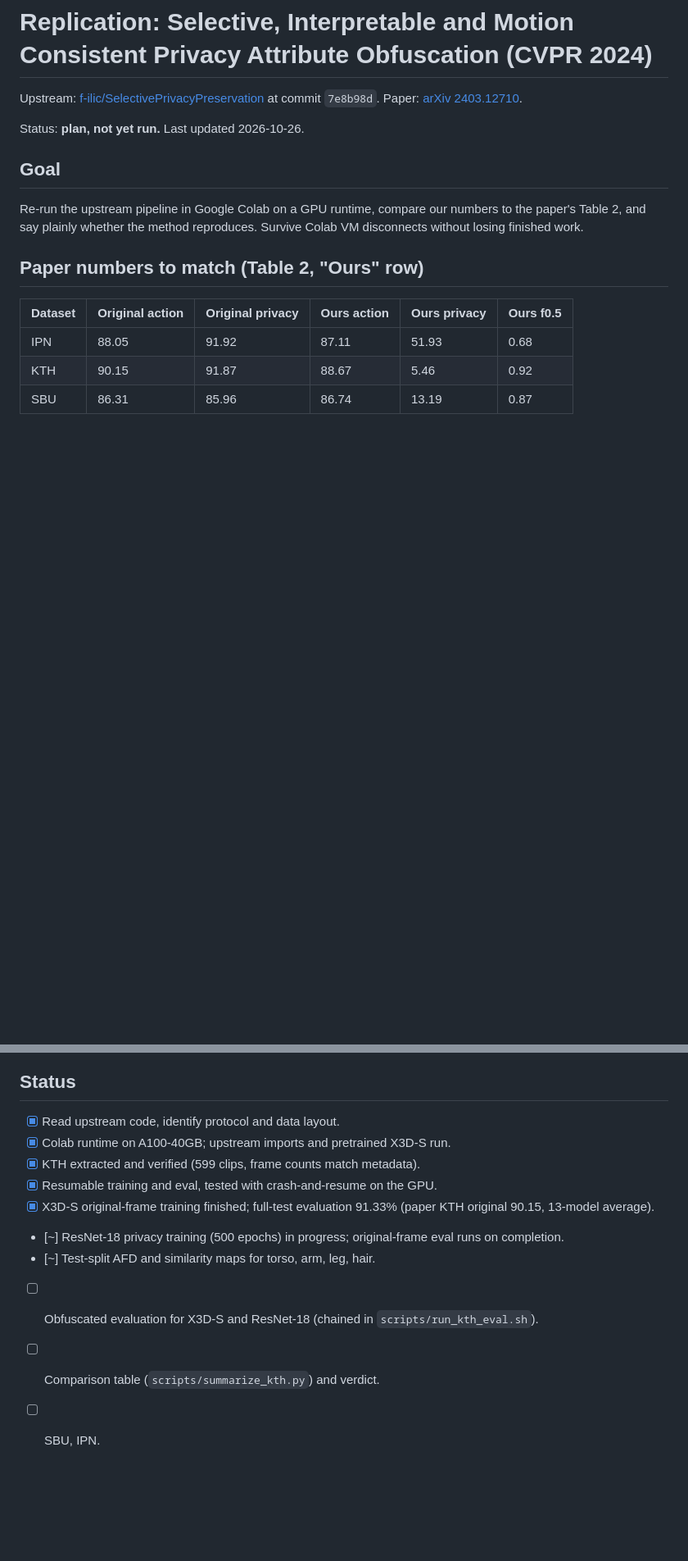
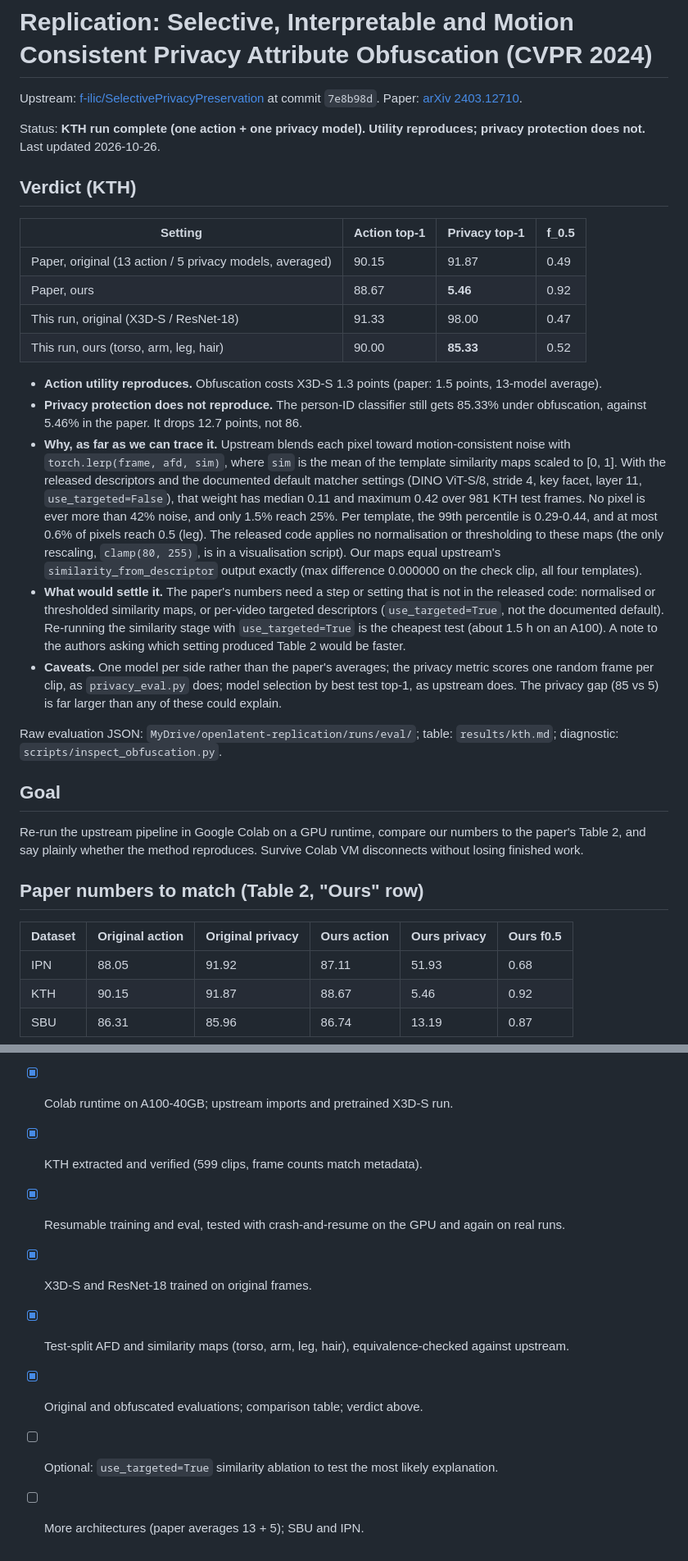
Before and after one commit to AcastaPaloma/openlatent, a Markdown page: replication/selective-privacy/README.md, 2 parts joined by grey strips. Shown at 82% size. Rendered like a GitHub page; blank space fills up the shorter version.

Commit message:
Record KTH results and verdict: utility reproduces, privacy does not
Under the released code and documented defaults, obfuscation costs X3D-S 1.3
points of action accuracy (paper: 1.5), but the ResNet-18 person-ID classifier
still scores 85.33% (paper: 5.46%). The lerp weight that blends frames with
noise never exceeds 0.42 (median 0.11), because the raw DINO similarity maps
are low and the released pipeline does not normalise them. Our maps match
upstream's output exactly. The README states the caveats and the cheapest test
of the most likely explanation (use_targeted=True).

Co-Authored-By: Claude Opus 5.5 <noreply@anthropic.com>

```diff
--- a/replication/selective-privacy/README.md
+++ b/replication/selective-privacy/README.md
@@ -3,7 +3,41 @@
 Upstream: [f-ilic/SelectivePrivacyPreservation](https://github.com/f-ilic/SelectivePrivacyPreservation) at commit `7e8b98d`.
 Paper: [arXiv 2403.12710](https://arxiv.org/abs/2403.12710).
 
-Status: **plan, not yet run.** Last updated 2026-10-26.
+Status: **KTH run complete (one action + one privacy model). Utility reproduces; privacy protection
+does not.** Last updated 2026-10-26.
+
+## Verdict (KTH)
+
+| Setting | Action top-1 | Privacy top-1 | f_0.5 |
+|---|---|---|---|
+| Paper, original (13 action / 5 privacy models, averaged) | 90.15 | 91.87 | 0.49 |
+| Paper, ours | 88.67 | **5.46** | 0.92 |
+| This run, original (X3D-S / ResNet-18) | 91.33 | 98.00 | 0.47 |
+| This run, ours (torso, arm, leg, hair) | 90.00 | **85.33** | 0.52 |
+
+- **Action utility reproduces.** Obfuscation costs X3D-S 1.3 points (paper: 1.5 points, 13-model average).
+- **Privacy protection does not reproduce.** The person-ID classifier still gets 85.33% under
+  obfuscation, against 5.46% in the paper. It drops 12.7 points, not 86.
+- **Why, as far as we can trace it.** Upstream blends each pixel toward motion-consistent noise with
+  `torch.lerp(frame, afd, sim)`, where `sim` is the mean of the template similarity maps scaled to [0, 1].
+  With the released descriptors and the documented default matcher settings (DINO ViT-S/8, stride 4,
+  key facet, layer 11, `use_targeted=False`), that weight has median 0.11 and maximum 0.42 over 981
+  KTH test frames. No pixel is ever more than 42% noise, and only 1.5% reach 25%. Per template, the
+  99th percentile is 0.29-0.44, and at most 0.6% of pixels reach 0.5 (leg). The released code applies no
+  normalisation or thresholding to these maps (the only rescaling, `clamp(80, 255)`, is in a
+  visualisation script). Our maps equal upstream's `similarity_from_descriptor` output exactly
+  (max difference 0.000000 on the check clip, all four templates).
+- **What would settle it.** The paper's numbers need a step or setting that is not in the released code:
+  normalised or thresholded similarity maps, or per-video targeted descriptors (`use_targeted=True`,
+  not the documented default). Re-running the similarity stage with `use_targeted=True` is the
+  cheapest test (about 1.5 h on an A100). A note to the authors asking which setting produced Table 2
+  would be faster.
+- **Caveats.** One model per side rather than the paper's averages; the privacy metric scores one random
+  frame per clip, as `privacy_eval.py` does; model selection by best test top-1, as upstream does.
+  The privacy gap (85 vs 5) is far larger than any of these could explain.
+
+Raw evaluation JSON: `MyDrive/openlatent-replication/runs/eval/`; table: `results/kth.md`;
+diagnostic: `scripts/inspect_obfuscation.py`.
 
 ## Goal
 
@@ -124,10 +158,9 @@ replication/selective-privacy/
 - [x] Read upstream code, identify protocol and data layout.
 - [x] Colab runtime on A100-40GB; upstream imports and pretrained X3D-S run.
 - [x] KTH extracted and verified (599 clips, frame counts match metadata).
-- [x] Resumable training and eval, tested with crash-and-resume on the GPU.
-- [x] X3D-S original-frame training finished; full-test evaluation 91.33% (paper KTH original 90.15, 13-model average).
-- [~] ResNet-18 privacy training (500 epochs) in progress; original-frame eval runs on completion.
-- [~] Test-split AFD and similarity maps for torso, arm, leg, hair.
-- [ ] Obfuscated evaluation for X3D-S and ResNet-18 (chained in `scripts/run_kth_eval.sh`).
-- [ ] Comparison table (`scripts/summarize_kth.py`) and verdict.
-- [ ] SBU, IPN.
+- [x] Resumable training and eval, tested with crash-and-resume on the GPU and again on real runs.
+- [x] X3D-S and ResNet-18 trained on original frames.
+- [x] Test-split AFD and similarity maps (torso, arm, leg, hair), equivalence-checked against upstream.
+- [x] Original and obfuscated evaluations; comparison table; verdict above.
+- [ ] Optional: `use_targeted=True` similarity ablation to test the most likely explanation.
+- [ ] More architectures (paper averages 13 + 5); SBU and IPN.
```
Also changed, not shown: 1 other file.
